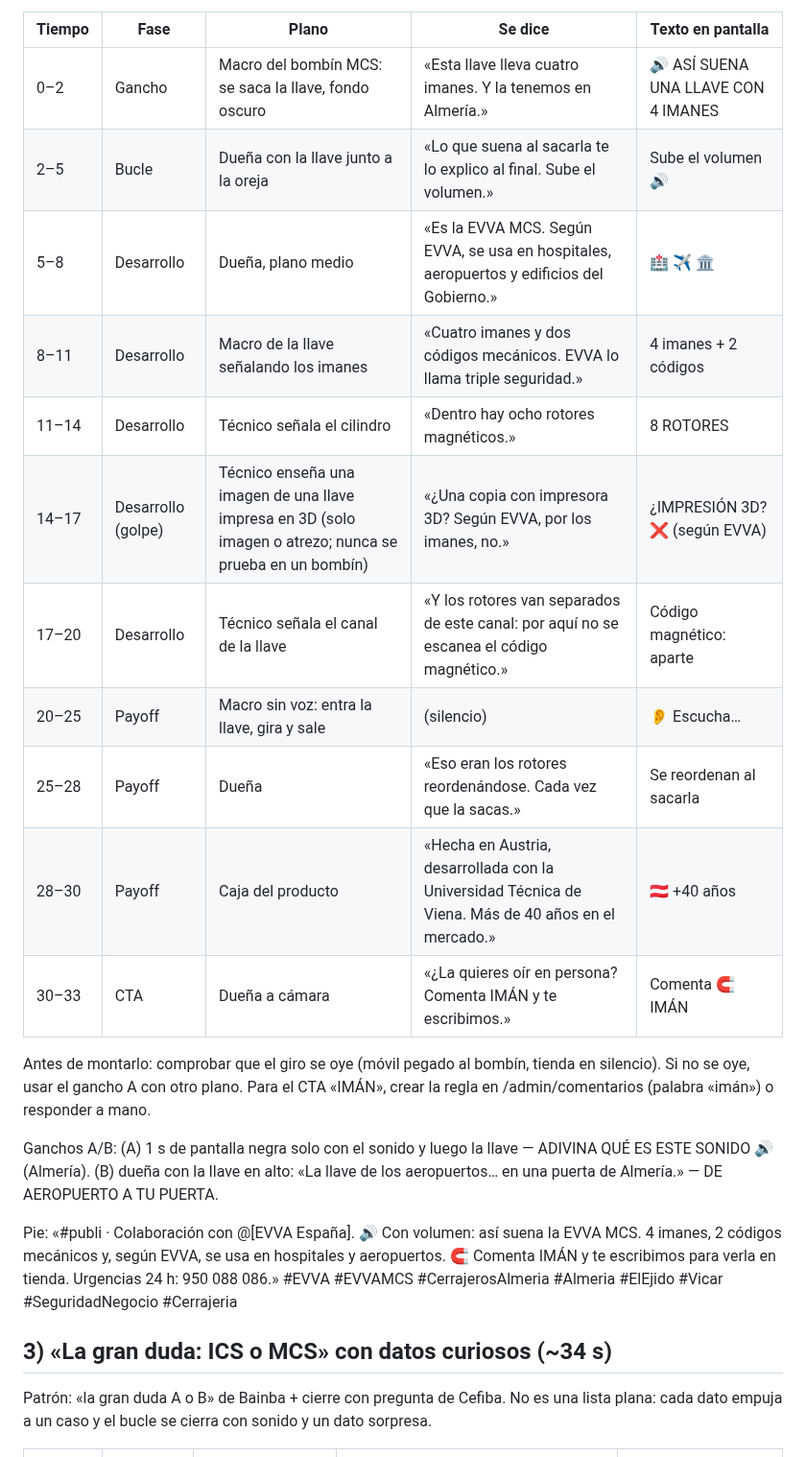
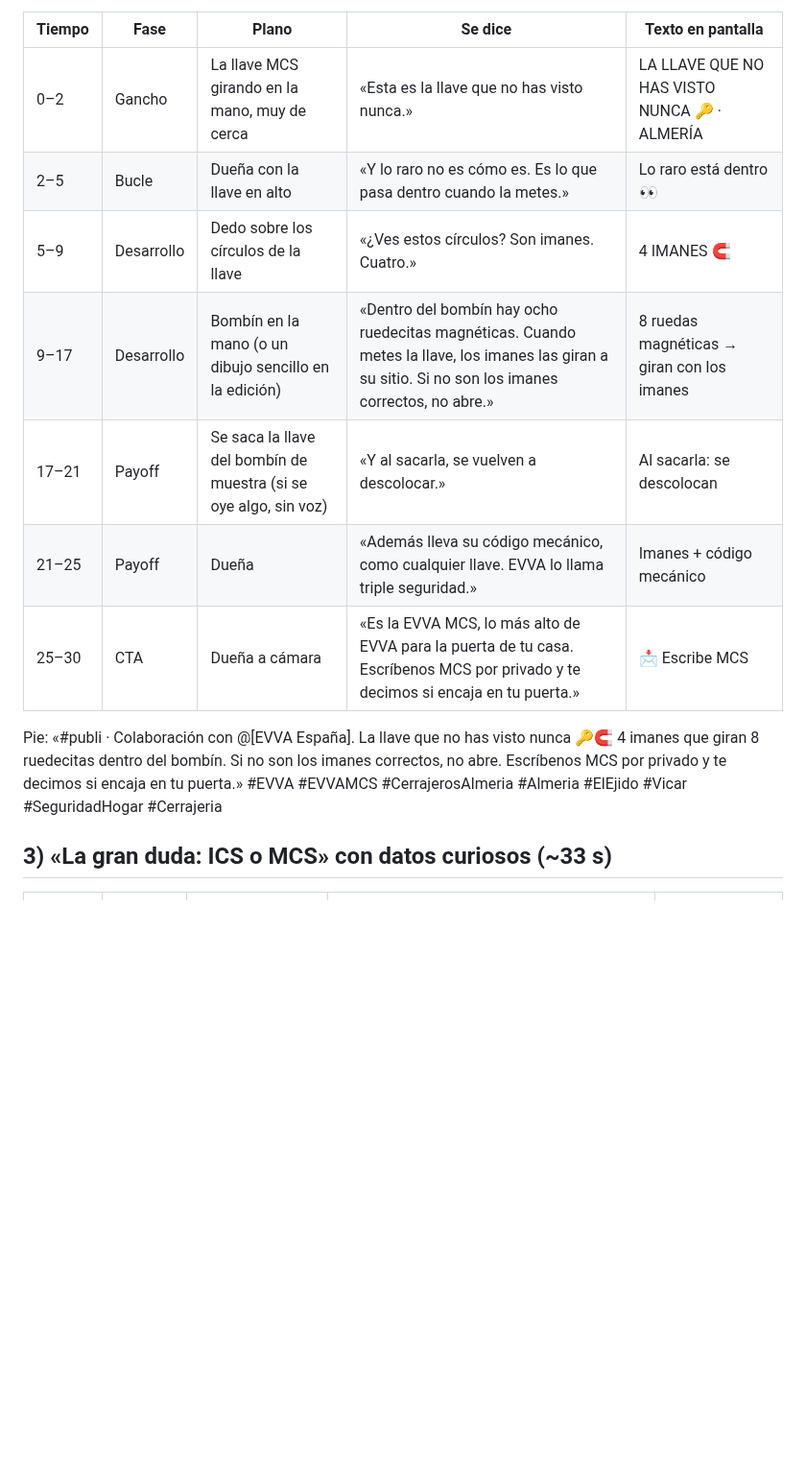
Before and after one commit to Iberica22/Iberica-BOT, a Markdown page: CAMPANA-EVVA-ICS-MCS.md, the part around one of its changes. Shown at 96% size. GitHub-like rendering; blank space fills up the shorter version.

```diff
--- a/CAMPANA-EVVA-ICS-MCS.md
+++ b/CAMPANA-EVVA-ICS-MCS.md
@@ -39,34 +40,20 @@ Patrón: «Así suena una Fichet» de Ibérica (11x) + producto estrella en acci
 
 | Tiempo | Fase | Plano | Se dice | Texto en pantalla |
 |---|---|---|---|---|
-| 0–2 | Gancho | Macro del bombín MCS: se saca la llave, fondo oscuro | «Esta llave lleva cuatro imanes. Y la tenemos en Almería.» | 🔊 ASÍ SUENA UNA LLAVE CON 4 IMANES |
-| 2–5 | Bucle | Dueña con la llave junto a la oreja | «Lo que suena al sacarla te lo explico al final. Sube el volumen.» | Sube el volumen 🔊 |
-| 5–8 | Desarrollo | Dueña, plano medio | «Es la EVVA MCS. Según EVVA, se usa en hospitales, aeropuertos y edificios del Gobierno.» | 🏥 ✈️ 🏛️ |
-| 8–11 | Desarrollo | Macro de la llave señalando los imanes | «Cuatro imanes y dos códigos mecánicos. EVVA lo llama triple seguridad.» | 4 imanes + 2 códigos |
-| 11–14 | Desarrollo | Técnico señala el cilindro | «Dentro hay ocho rotores magnéticos.» | 8 ROTORES |
-| 14–17 | Desarrollo (golpe) | Técnico enseña una imagen de una llave impresa en 3D (solo imagen o atrezo; nunca se prueba en un bombín) | «¿Una copia con impresora 3D? Según EVVA, por los imanes, no.» | ¿IMPRESIÓN 3D? ❌ (según EVVA) |
-| 17–20 | Desarrollo | Técnico señala el canal de la llave | «Y los rotores van separados de este canal: por aquí no se escanea el código magnético.» | Código magnético: aparte |
-| 20–25 | Payoff | Macro sin voz: entra la llave, gira y sale | (silencio) | 👂 Escucha… |
-| 25–28 | Payoff | Dueña | «Eso eran los rotores reordenándose. Cada vez que la sacas.» | Se reordenan al sacarla |
-| 28–30 | Payoff | Caja del producto | «Hecha en Austria, desarrollada con la Universidad Técnica de Viena. Más de 40 años en el mercado.» | 🇦🇹 +40 años |
-| 30–33 | CTA | Dueña a cámara | «¿La quieres oír en persona? Comenta IMÁN y te escribimos.» | Comenta 🧲 IMÁN |
+| 0–2 | Gancho | La llave MCS girando en la mano, muy de cerca | «Esta es la llave que no has visto nunca.» | LA LLAVE QUE NO HAS VISTO NUNCA 🔑 · ALMERÍA |
+| 2–5 | Bucle | Dueña con la llave en alto | «Y lo raro no es cómo es. Es lo que pasa dentro cuando la metes.» | Lo raro está dentro 👀 |
+| 5–9 | Desarrollo | Dedo sobre los círculos de la llave | «¿Ves estos círculos? Son imanes. Cuatro.» | 4 IMANES 🧲 |
+| 9–17 | Desarrollo | Bombín en la mano (o un dibujo sencillo en la edición) | «Dentro del bombín hay ocho ruedecitas magnéticas. Cuando metes la llave, los imanes las giran a su sitio. Si no son los imanes correctos, no abre.» | 8 ruedas magnéticas → giran con los imanes |
+| 17–21 | Payoff | Se saca la llave del bombín de muestra (si se oye algo, sin voz) | «Y al sacarla, se vuelven a descolocar.» | Al sacarla: se descolocan |
+| 21–25 | Payoff | Dueña | «Además lleva su código mecánico, como cualquier llave. EVVA lo llama triple seguridad.» | Imanes + código mecánico |
+| 25–30 | CTA | Dueña a cámara | «Es la EVVA MCS, lo más alto de EVVA para la puerta de tu casa. Escríbenos MCS por privado y te decimos si encaja en tu puerta.» | 📩 Escribe MCS |
 
-Antes de montarlo: comprobar que el giro se oye (móvil pegado al bombín, tienda en
-silencio). Si no se oye, usar el gancho A con otro plano. Para el CTA «IMÁN», crear la
-regla en /admin/comentarios (palabra «imán») o responder a mano.
+Pie: «#publi · Colaboración con @[EVVA España]. La llave que no has visto nunca 🔑🧲
+4 imanes que giran 8 ruedecitas dentro del bombín. Si no son los imanes correctos, no
+abre. Escríbenos MCS por privado y te decimos si encaja en tu puerta.» #EVVA #EVVAMCS
+#CerrajerosAlmeria #Almeria #ElEjido #Vicar #SeguridadHogar #Cerrajeria
 
-Ganchos A/B: (A) 1 s de pantalla negra solo con el sonido y luego la llave —
-ADIVINA QUÉ ES ESTE SONIDO 🔊 (Almería). (B) dueña con la llave en alto: «La llave de
-los aeropuertos… en una puerta de Almería.» — DE AEROPUERTO A TU PUERTA.
-
-Pie: «#publi · Colaboración con @[EVVA España]. 🔊 Con volumen: así suena la EVVA MCS.
-4 imanes, 2 códigos mecánicos y, según EVVA, se usa en hospitales y aeropuertos.
-🧲 Comenta IMÁN y te escribimos para verla en tienda. Urgencias 24 h: 950 088 086.»
-#EVVA #EVVAMCS #CerrajerosAlmeria #Almeria #ElEjido #Vicar #SeguridadNegocio #Cerrajeria
-
-## 3) «La gran duda: ICS o MCS» con datos curiosos (~34 s)
-Patrón: «la gran duda A o B» de Bainba + cierre con pregunta de Cefiba. No es una lista
-plana: cada dato empuja a un caso y el bucle se cierra con sonido y un dato sorpresa.
+## 3) «La gran duda: ICS o MCS» con datos curiosos (~33 s)
 
 | Tiempo | Fase | Plano | Se dice | Texto en pantalla |
 |---|---|---|---|---|
```
Also changed, not shown: other parts of CAMPANA-EVVA-ICS-MCS.md (+43 -43 lines).
